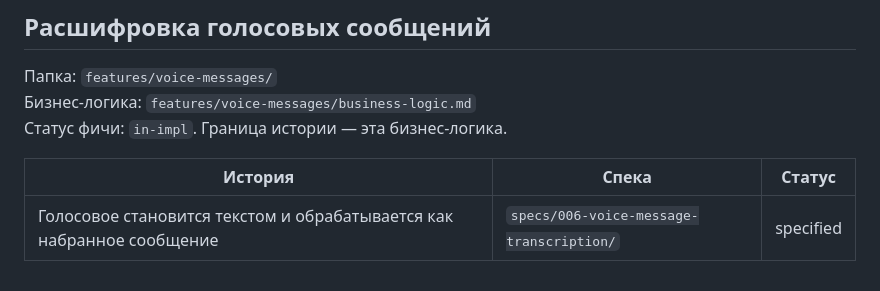
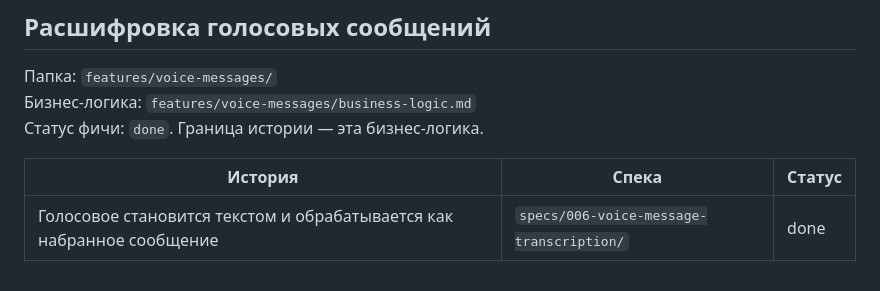
Before and after one commit to nletra1983/business-mindset-cloud, a Markdown page: features/feature-map.md, the part around the change. GitHub-like rendering.

Commit message:
chore: mark voice transcription story complete
Co-authored-by: nletra <nletra@yahoo.com>

```diff
--- a/features/feature-map.md
+++ b/features/feature-map.md
@@ -49,8 +49,8 @@
 
 Папка: `features/voice-messages/`
 Бизнес-логика: `features/voice-messages/business-logic.md`
-Статус фичи: `in-impl`. Граница истории — эта бизнес-логика.
+Статус фичи: `done`. Граница истории — эта бизнес-логика.
 
 | История | Спека | Статус |
 |---|---|---|
-| Голосовое становится текстом и обрабатывается как набранное сообщение | `specs/006-voice-message-transcription/` | specified |
+| Голосовое становится текстом и обрабатывается как набранное сообщение | `specs/006-voice-message-transcription/` | done |
```
Also changed, not shown: specs/006-voice-message-transcription/tasks.md (+21 -21 lines).
